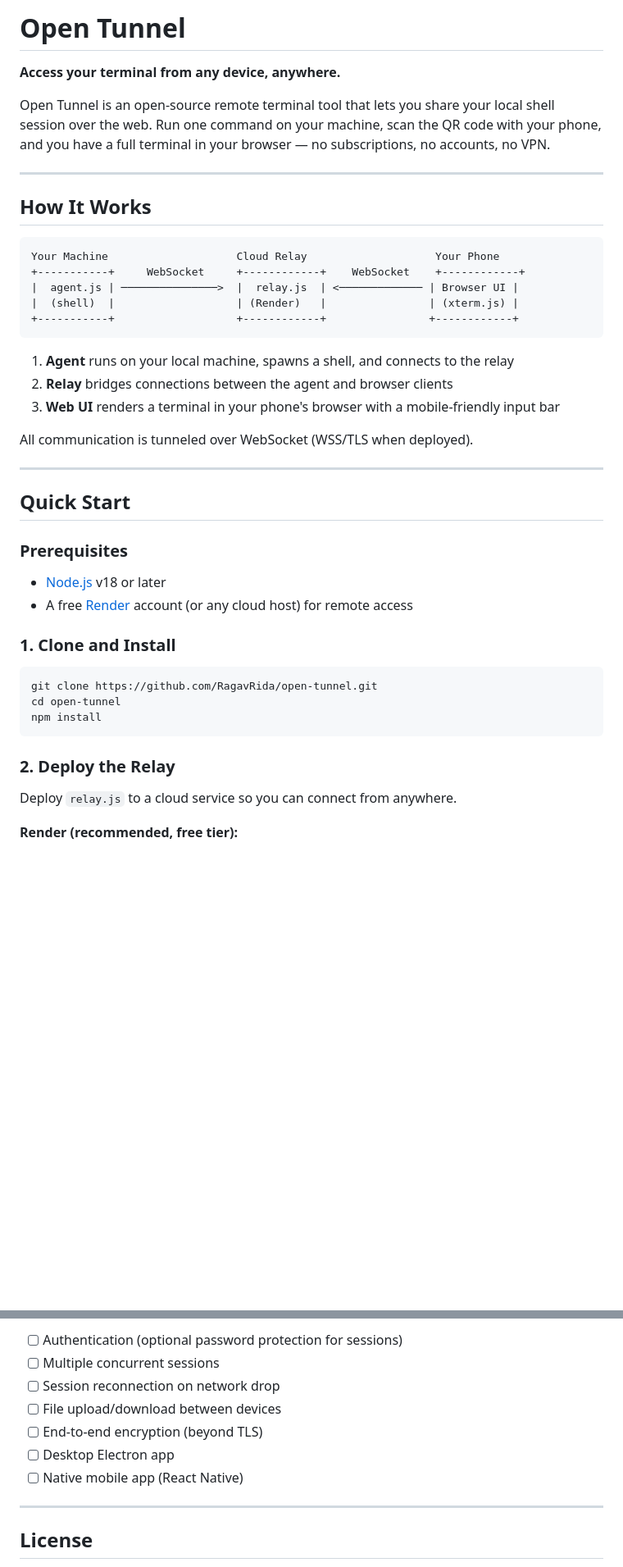
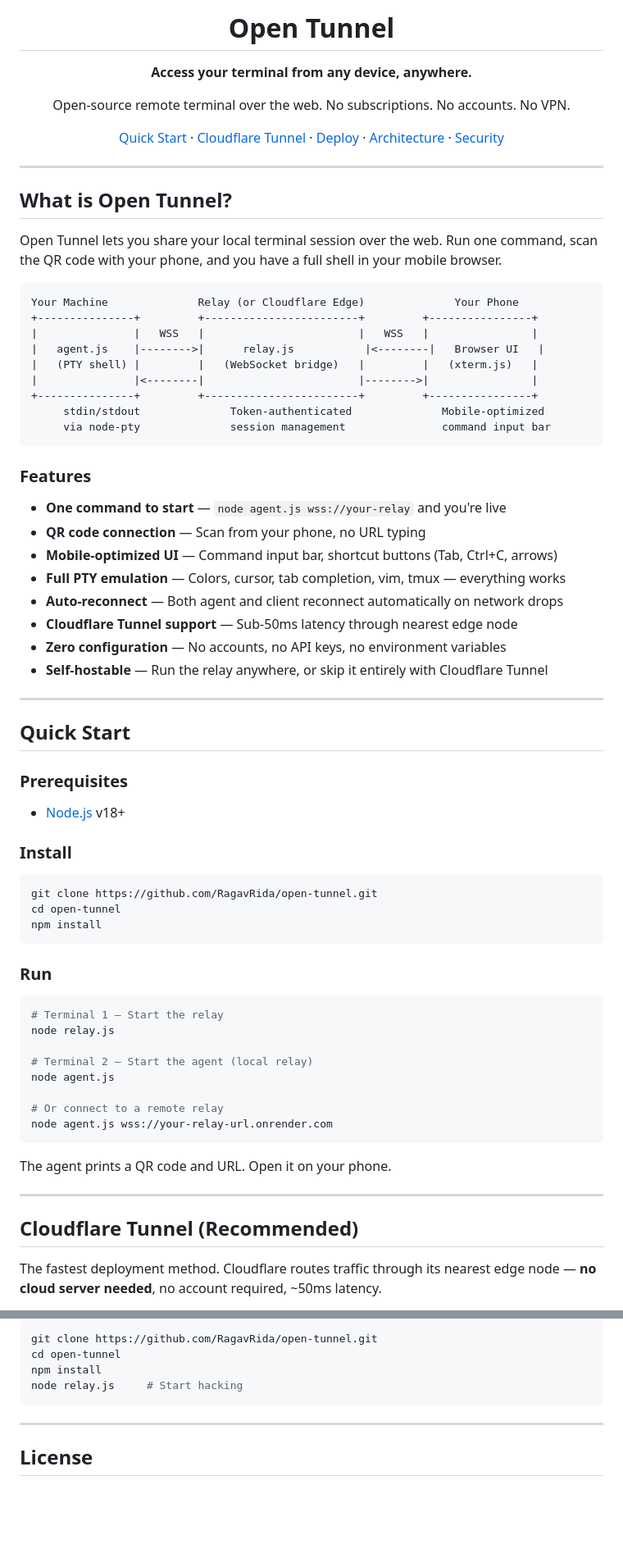
Before and after one commit to RagavRida/open-tunnel, a Markdown page: README.md, 2 parts joined by grey strips. Shown at 82% size. Drawn GitHub-style; blank space fills up the shorter version.

````diff
--- a/README.md
+++ b/README.md
@@ -1,26 +1,48 @@
-# Open Tunnel
-
-**Access your terminal from any device, anywhere.**
-
-Open Tunnel is an open-source remote terminal tool that lets you share your local shell session over the web. Run one command on your machine, scan the QR code with your phone, and you have a full terminal in your browser — no subscriptions, no accounts, no VPN.
+<p align="center">
+  <h1 align="center">Open Tunnel</h1>
+  <p align="center">
+    <strong>Access your terminal from any device, anywhere.</strong>
+  </p>
+  <p align="center">
+    Open-source remote terminal over the web. No subscriptions. No accounts. No VPN.
+  </p>
+  <p align="center">
+    <a href="#quick-start">Quick Start</a> &middot;
+    <a href="#cloudflare-tunnel-recommended">Cloudflare Tunnel</a> &middot;
+    <a href="#deployment-options">Deploy</a> &middot;
+    <a href="#architecture">Architecture</a> &middot;
+    <a href="#security">Security</a>
+  </p>
+</p>
 
 ---
 
-## How It Works
+## What is Open Tunnel?
+
+Open Tunnel lets you share your local terminal session over the web. Run one command, scan the QR code with your phone, and you have a full shell in your mobile browser.
 
 ```
-Your Machine                    Cloud Relay                    Your Phone
-+-----------+     WebSocket     +------------+    WebSocket    +------------+
-|  agent.js | ───────────────>  |  relay.js  | <───────────── | Browser UI |
-|  (shell)  |                   | (Render)   |                | (xterm.js) |
-+-----------+                   +------------+                +------------+
+Your Machine              Relay (or Cloudflare Edge)              Your Phone
++---------------+         +------------------------+         +----------------+
+|               |   WSS   |                        |   WSS   |                |
+|   agent.js    |-------->|      relay.js           |<--------|   Browser UI   |
+|   (PTY shell) |         |   (WebSocket bridge)   |         |   (xterm.js)   |
+|               |<--------|                        |-------->|                |
++---------------+         +------------------------+         +----------------+
+     stdin/stdout              Token-authenticated              Mobile-optimized
+     via node-pty              session management               command input bar
 ```
 
-1. **Agent** runs on your local machine, spawns a shell, and connects to the relay
-2. **Relay** bridges connections between the agent and browser clients
-3. **Web UI** renders a terminal in your phone's browser with a mobile-friendly input bar
+### Features
 
-All communication is tunneled over WebSocket (WSS/TLS when deployed).
+- **One command to start** — `node agent.js wss://your-relay` and you're live
+- **QR code connection** — Scan from your phone, no URL typing
+- **Mobile-optimized UI** — Command input bar, shortcut buttons (Tab, Ctrl+C, arrows)
+- **Full PTY emulation** — Colors, cursor, tab completion, vim, tmux — everything works
+- **Auto-reconnect** — Both agent and client reconnect automatically on network drops
+- **Cloudflare Tunnel support** — Sub-50ms latency through nearest edge node
+- **Zero configuration** — No accounts, no API keys, no environment variables
+- **Self-hostable** — Run the relay anywhere, or skip it entirely with Cloudflare Tunnel
 
 ---
 
@@ -28,10 +50,9 @@ All communication is tunneled over WebSocket (WSS/TLS when deployed).
 
 ### Prerequisites
 
-- [Node.js](https://nodejs.org/) v18 or later
-- A free [Render](https://render.com) account (or any cloud host) for remote access
+- [Node.js](https://nodejs.org/) v18+
 
-### 1. Clone and Install
+### Install
 
 ```bash
 git clone https://github.com/RagavRida/open-tunnel.git
@@ -39,8 +60,24 @@ cd open-tunnel
 npm install
 ```
 
-### 2. Deploy the Relay
+### Run
 
-Deploy `relay.js` to a cloud service so you can connect from anywhere.
+```bash
+# Terminal 1 — Start the relay
+node relay.js
 
-**Render (recommended, free tier):**
+# Terminal 2 — Start the agent (local relay)
+node agent.js
+
+# Or connect to a remote relay
+node agent.js wss://your-relay-url.onrender.com
+```
+
+The agent prints a QR code and URL. Open it on your phone.
+
+---
+
+## Cloudflare Tunnel (Recommended)
+
+The fastest deployment method. Cloudflare routes traffic through its nearest edge node — **no cloud server needed**, no account required, ~50ms latency.
+
@@ -225,11 +311,10 @@ Contributions are welcome! Areas that could use help:
 
-- [ ] Authentication (optional password protection for sessions)
-- [ ] Multiple concurrent sessions
-- [ ] Session reconnection on network drop
-- [ ] File upload/download between devices
-- [ ] End-to-end encryption (beyond TLS)
-- [ ] Desktop Electron app
-- [ ] Native mobile app (React Native)
+```bash
+git clone https://github.com/RagavRida/open-tunnel.git
+cd open-tunnel
+npm install
+node relay.js     # Start hacking
+```
 
 ---
 
````
Also changed, not shown: other parts of README.md (+168 -117 lines).
